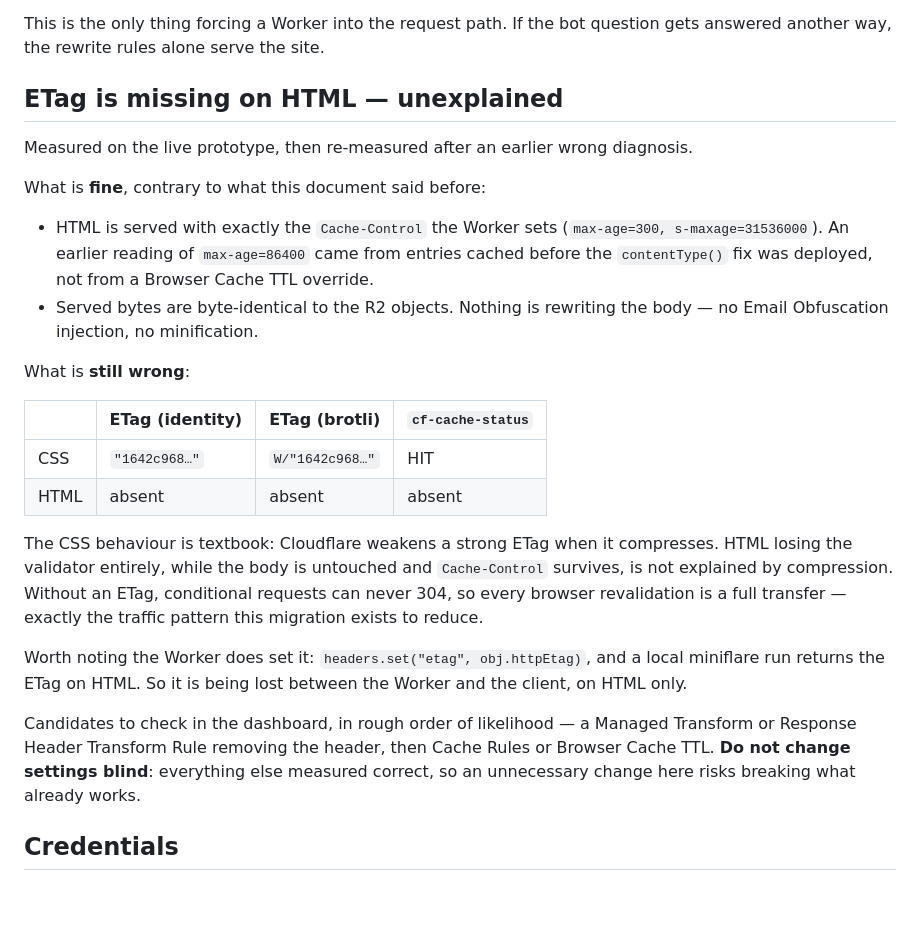
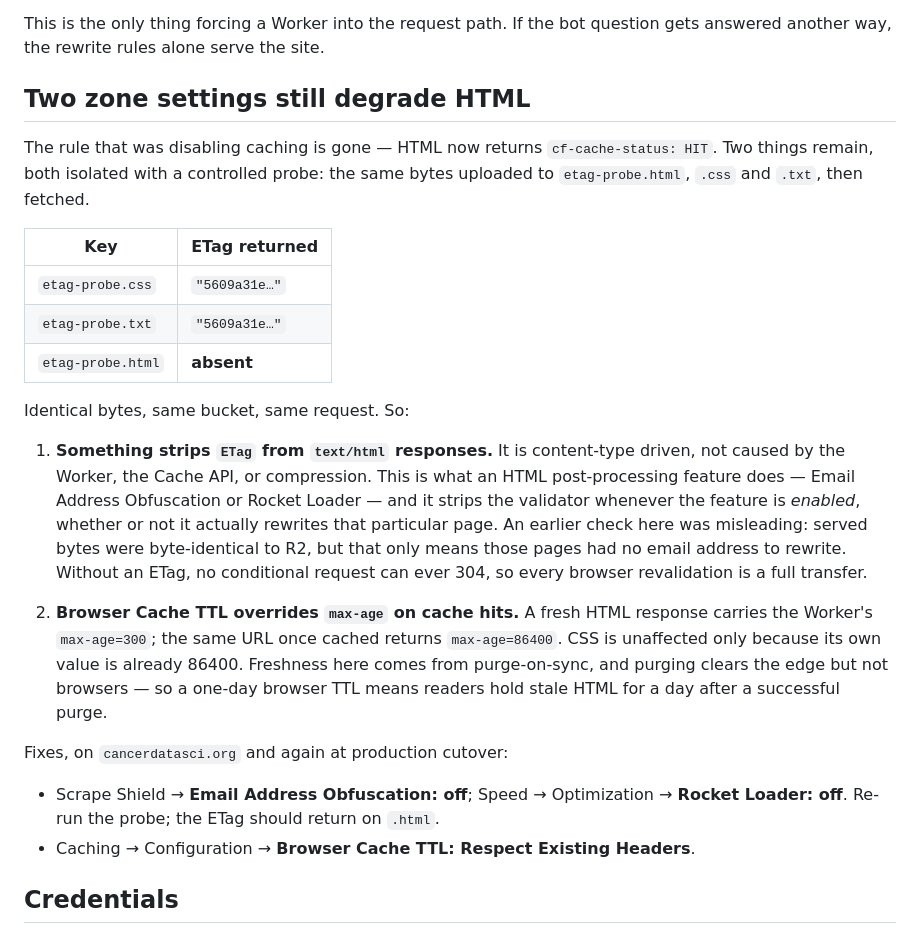
Before and after one commit to seandavi/bioc-infrastructure, a Markdown page: packages/edge/MIGRATION.md, the part around the change. Drawn GitHub-style; blank space fills up the shorter version.

Commit message:
Isolate both HTML degradations with a controlled probe
Same bytes uploaded as .html, .css and .txt: only .html comes back
without an ETag. Content-type driven, so it is an HTML post-processing
feature stripping the validator -- which it does whenever enabled, not
only when it rewrites a page. The earlier byte-identical finding did not
rule this out; those pages simply had no email address to obfuscate.

Also confirms Browser Cache TTL does override max-age, but only on cache
hits: a fresh HTML response carries max-age=300, the cached copy of the
same URL returns 86400. My earlier retraction of this was wrong -- the
distinguishing factor is cached vs fresh, not HTML vs CSS.

```diff
--- a/packages/edge/MIGRATION.md
+++ b/packages/edge/MIGRATION.md
@@ -228,39 +228,40 @@ Analytics Engine — path, status, cache status, country, ASN, user-agent.
 This is the only thing forcing a Worker into the request path. If the bot question gets
 answered another way, the rewrite rules alone serve the site.
 
-## ETag is missing on HTML — unexplained
+## Two zone settings still degrade HTML
 
-Measured on the live prototype, then re-measured after an earlier wrong diagnosis.
+The rule that was disabling caching is gone — HTML now returns `cf-cache-status: HIT`.
+Two things remain, both isolated with a controlled probe: the same bytes uploaded to
+`etag-probe.html`, `.css` and `.txt`, then fetched.
 
-What is **fine**, contrary to what this document said before:
+| Key | ETag returned |
+|---|---|
+| `etag-probe.css` | `"5609a31e…"` |
+| `etag-probe.txt` | `"5609a31e…"` |
+| `etag-probe.html` | **absent** |
 
-- HTML is served with exactly the `Cache-Control` the Worker sets (`max-age=300,
-  s-maxage=31536000`). An earlier reading of `max-age=86400` came from entries cached
-  before the `contentType()` fix was deployed, not from a Browser Cache TTL override.
-- Served bytes are byte-identical to the R2 objects. Nothing is rewriting the body — no
-  Email Obfuscation injection, no minification.
+Identical bytes, same bucket, same request. So:
 
-What is **still wrong**:
+1. **Something strips `ETag` from `text/html` responses.** It is content-type driven, not
+   caused by the Worker, the Cache API, or compression. This is what an HTML
+   post-processing feature does — Email Address Obfuscation or Rocket Loader — and it
+   strips the validator whenever the feature is *enabled*, whether or not it actually
+   rewrites that particular page. An earlier check here was misleading: served bytes were
+   byte-identical to R2, but that only means those pages had no email address to rewrite.
+   Without an ETag, no conditional request can ever 304, so every browser revalidation is
+   a full transfer.
 
-| | ETag (identity) | ETag (brotli) | `cf-cache-status` |
-|---|---|---|---|
-| CSS | `"1642c968…"` | `W/"1642c968…"` | HIT |
-| HTML | absent | absent | absent |
+2. **Browser Cache TTL overrides `max-age` on cache hits.** A fresh HTML response carries
+   the Worker's `max-age=300`; the same URL once cached returns `max-age=86400`. CSS is
+   unaffected only because its own value is already 86400. Freshness here comes from
+   purge-on-sync, and purging clears the edge but not browsers — so a one-day browser TTL
+   means readers hold stale HTML for a day after a successful purge.
 
-The CSS behaviour is textbook: Cloudflare weakens a strong ETag when it compresses. HTML
-losing the validator entirely, while the body is untouched and `Cache-Control` survives,
-is not explained by compression. Without an ETag, conditional requests can never 304, so
-every browser revalidation is a full transfer — exactly the traffic pattern this
-migration exists to reduce.
+Fixes, on `cancerdatasci.org` and again at production cutover:
 
-Worth noting the Worker does set it: `headers.set("etag", obj.httpEtag)`, and a local
-miniflare run returns the ETag on HTML. So it is being lost between the Worker and the
-client, on HTML only.
-
-Candidates to check in the dashboard, in rough order of likelihood — a Managed Transform
-or Response Header Transform Rule removing the header, then Cache Rules or Browser Cache
-TTL. **Do not change settings blind**: everything else measured correct, so an
-unnecessary change here risks breaking what already works.
+- Scrape Shield → **Email Address Obfuscation: off**; Speed → Optimization → **Rocket
+  Loader: off**. Re-run the probe; the ETag should return on `.html`.
+- Caching → Configuration → **Browser Cache TTL: Respect Existing Headers**.
 
 ## Credentials
 
```
